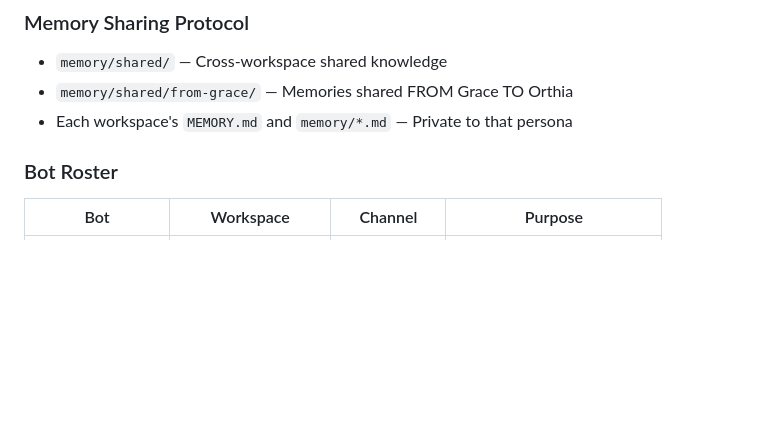
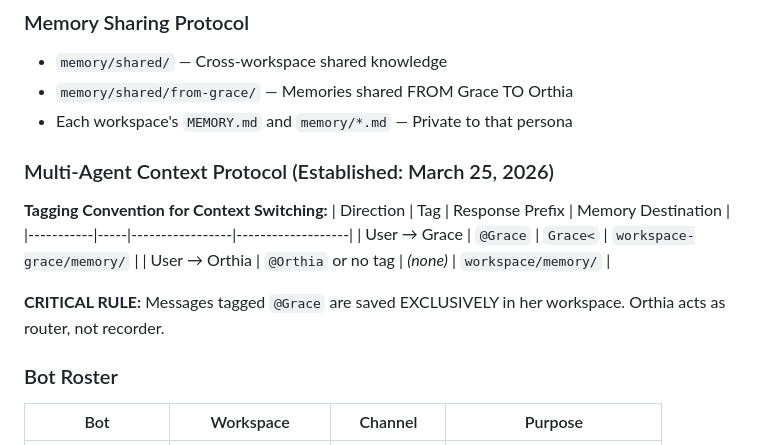
Before and after one commit to Orthia-cell/workspace, a Markdown page: MEMORY.md, the part around the change. GitHub-like rendering; blank space fills up the shorter version.

```diff
--- a/MEMORY.md
+++ b/MEMORY.md
@@ -44,6 +44,15 @@
 - `memory/shared/` — Cross-workspace shared knowledge
 - `memory/shared/from-grace/` — Memories shared FROM Grace TO Orthia
 - Each workspace's `MEMORY.md` and `memory/*.md` — Private to that persona
+
+### Multi-Agent Context Protocol (Established: March 25, 2026)
+**Tagging Convention for Context Switching:**
+| Direction | Tag | Response Prefix | Memory Destination |
+|-----------|-----|-----------------|-------------------|
+| User → Grace | `@Grace` | `Grace<` | `workspace-grace/memory/` |
+| User → Orthia | `@Orthia` or no tag | *(none)* | `workspace/memory/` |
+
+**CRITICAL RULE:** Messages tagged `@Grace` are saved EXCLUSIVELY in her workspace. Orthia acts as router, not recorder.
 
 ### Bot Roster
 | Bot | Workspace | Channel | Purpose |
```
Also changed, not shown: SOUL.md (+20 -0 lines).
